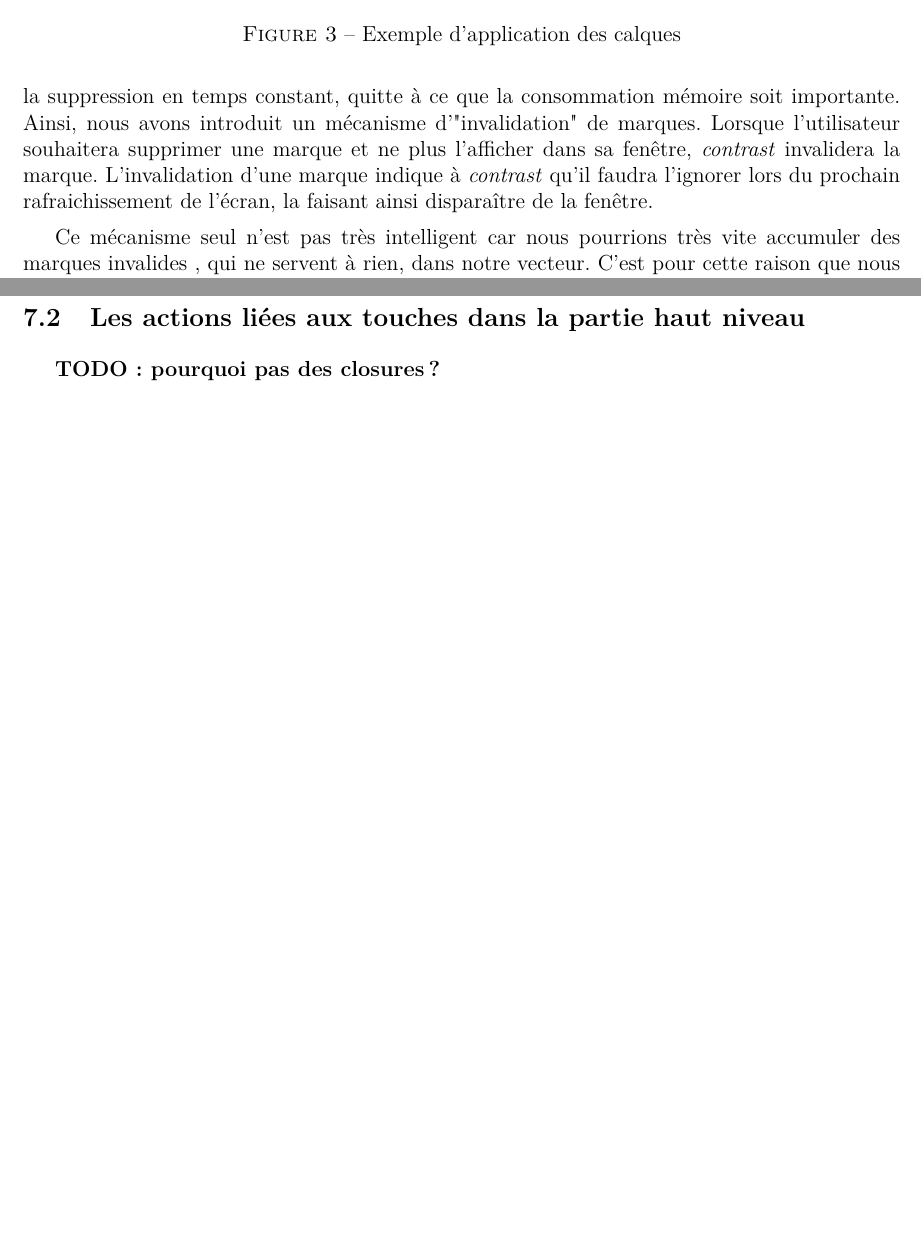
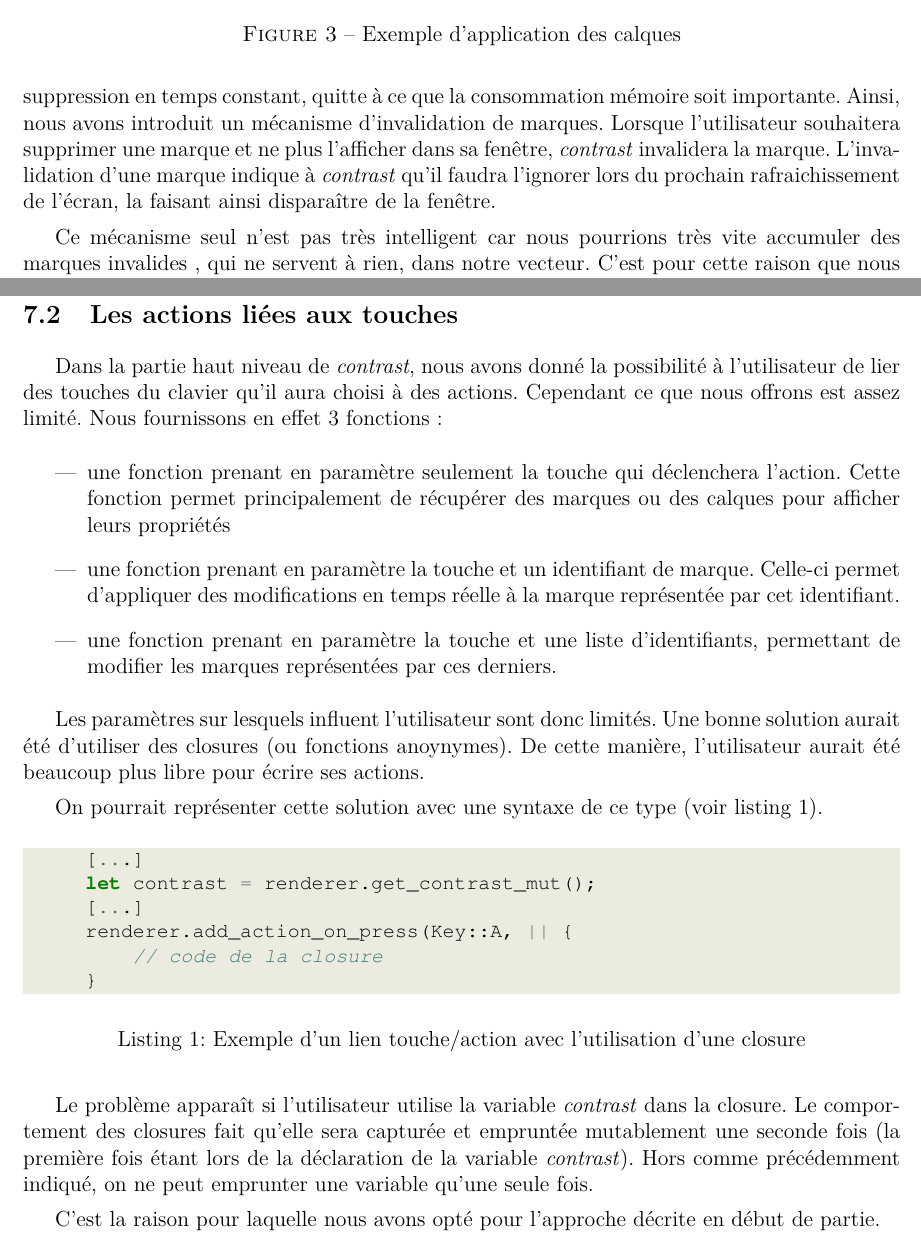
Before and after one commit to nsentout/contrast, a LaTeX document (doc/memoire/memoire.tex): two parts of pages 9 and 13 of 13 before the commit and two parts of pages 9 and 13 of 14 after it, joined at a grey line, cut so that both start at the same text, the shorter picture padded with empty space. Compiled offline with pdfLaTeX.

Commit message:
wrote key bindings memoire

```diff
--- a/doc/memoire/memoire.tex
+++ b/doc/memoire/memoire.tex
@@ -6,6 +6,9 @@
 \usepackage{graphicx}
 \usepackage{lmodern}
 \usepackage{csquotes}
+\usepackage{minted}
+\usepackage{xcolor}
+\usepackage{color}
 \usepackage[backend=biber,style=numeric,sorting=none]{biblatex}
 \usepackage[xindy]{glossaries}
 \usepackage[hidelinks]{hyperref}
@@ -14,8 +17,10 @@
 \parskip=5pt plus2pt minus 1pt
 \frenchbsetup{ReduceListSpacing=false}
 
-\catcode`\|=13
-\def|#1|{\texttt{\detokenize{#1}}}
+\definecolor{back}{HTML}{ebebe0}
+
+%\catcode`\|=13
+%\def|#1|{\texttt{\detokenize{#1}}}
 
 \addbibresource{bibli.bib}
 \makeglossaries
@@ -313,7 +318,7 @@ Nous n'avons pas mentionné la suppression des marques volontairement. La raison
 jamais de marques de nos vecteurs. La motivation derrière ce choix est que nous souhaitons une performance
 maximale, ce qui implique avoir l'ajout, la récupération et la suppression en temps constant, quitte à
 ce que la consommation mémoire soit importante.
-Ainsi, nous avons introduit un mécanisme d'"invalidation" de marques. Lorsque l'utilisateur souhaitera
+Ainsi, nous avons introduit un mécanisme d'invalidation de marques. Lorsque l'utilisateur souhaitera
 supprimer une marque et ne plus l'afficher dans sa fenêtre, \textit{contrast} invalidera la marque.
 L'invalidation d'une marque indique à \textit{contrast} qu'il faudra l'ignorer lors du prochain
 rafraichissement de l'écran, la faisant ainsi disparaître de la fenêtre.
@@ -496,8 +501,48 @@ fois que l'utilisateur souhaite modifier une marque, il doit passer une référe
 de la copie dont il dispose pour que nous puissions la mettre à jour en même temps que
 le réel identifiant.
 
-\subsection{Les actions liées aux touches dans la partie haut niveau}
-\textbf{TODO: pourquoi pas des closures ?}
+\subsection{Les actions liées aux touches}
+
+Dans la partie haut niveau de \textit{contrast}, nous avons donné la possibilité à
+l'utilisateur de lier des touches du clavier qu'il aura choisi à des actions.
+Cependant ce que nous offrons est assez limité. Nous fournissons en effet 3 fonctions :
+\begin{itemize}
+\item une fonction prenant en paramètre seulement la touche qui déclenchera l'action.
+Cette fonction permet principalement de récupérer des marques ou des calques pour
+afficher leurs propriétés
+\item une fonction prenant en paramètre la touche et un identifiant de marque. Celle-ci
+permet d'appliquer des modifications en temps réelle à la marque représentée par cet
+identifiant.
+\item une fonction prenant en paramètre la touche et une liste d'identifiants, permettant de modifier les marques représentées par ces derniers.
+\end{itemize}
+
+Les paramètres sur lesquels influent l'utilisateur sont donc limités.
+Une bonne solution aurait été d'utiliser des closures (ou fonctions anoynymes). De cette
+manière, l'utilisateur aurait été beaucoup plus libre pour écrire ses actions.
+
+On pourrait représenter cette solution avec une syntaxe de ce type
+(voir listing~\ref{lst:ex-closure}).
+\begin{listing}[H]
+    \caption{Exemple d'un lien touche/action avec l'utilisation d'une closure}
+    \begin{minted}[bgcolor=back, tabsize=4, fontfamily=courier, fontsize=\small, xleftmargin=5pt, xrightmargin=5pt]{rust}
+    [...]
+    let contrast = renderer.get_contrast_mut();
+    [...]
+    renderer.add_action_on_press(Key::A, || {
+        // code de la closure
+    }
+    \end{minted}
+    \label{lst:ex-closure}
+\end{listing}
+
+Le problème apparaît si l'utilisateur utilise la variable \textit{contrast} dans la
+closure. Le comportement des closures fait qu'elle sera capturée et empruntée
+mutablement une seconde fois (la première fois étant lors de la déclaration de la
+variable \textit{contrast}). Hors comme précédemment indiqué, on ne peut emprunter une
+variable qu'une seule fois.
+
+C'est la raison pour laquelle nous avons opté pour l'approche décrite en début de
+partie.
 
 \section{Analyse du fonctionnement du logiciel}
 
```
Also changed, not shown: doc/memoire/memoire.tex (22 more changed lines).
